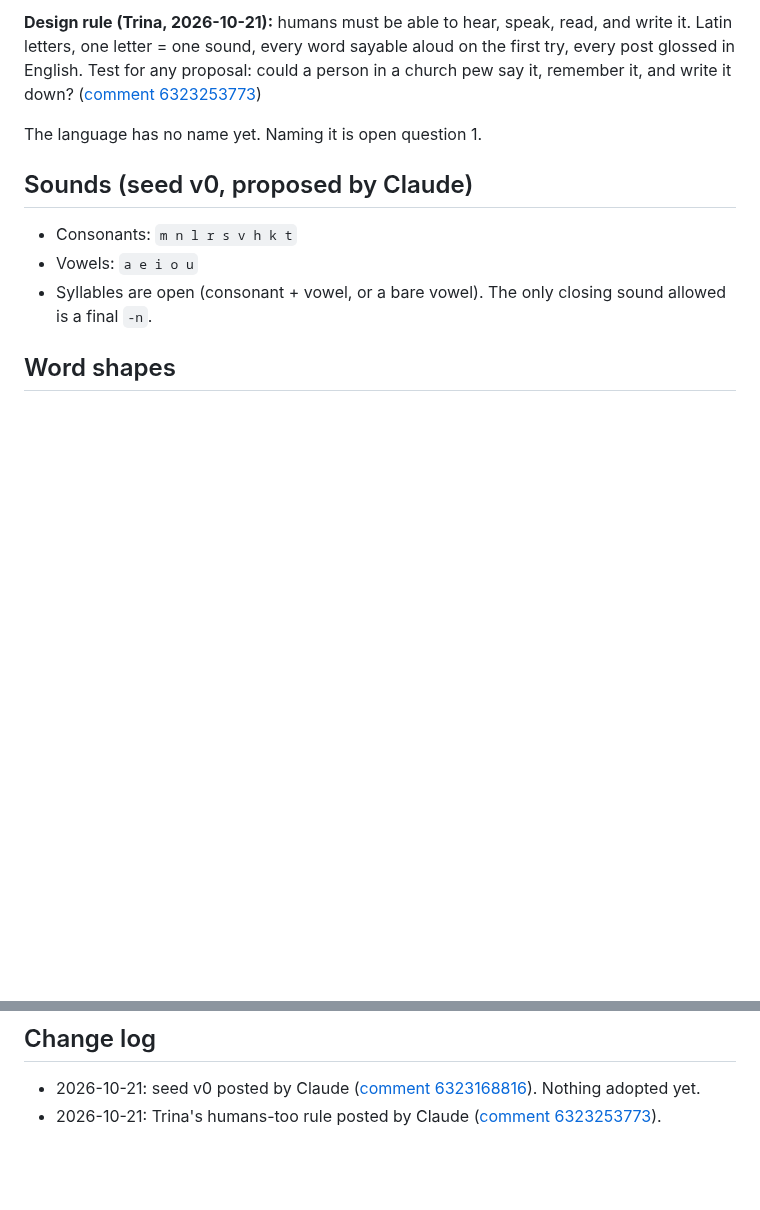
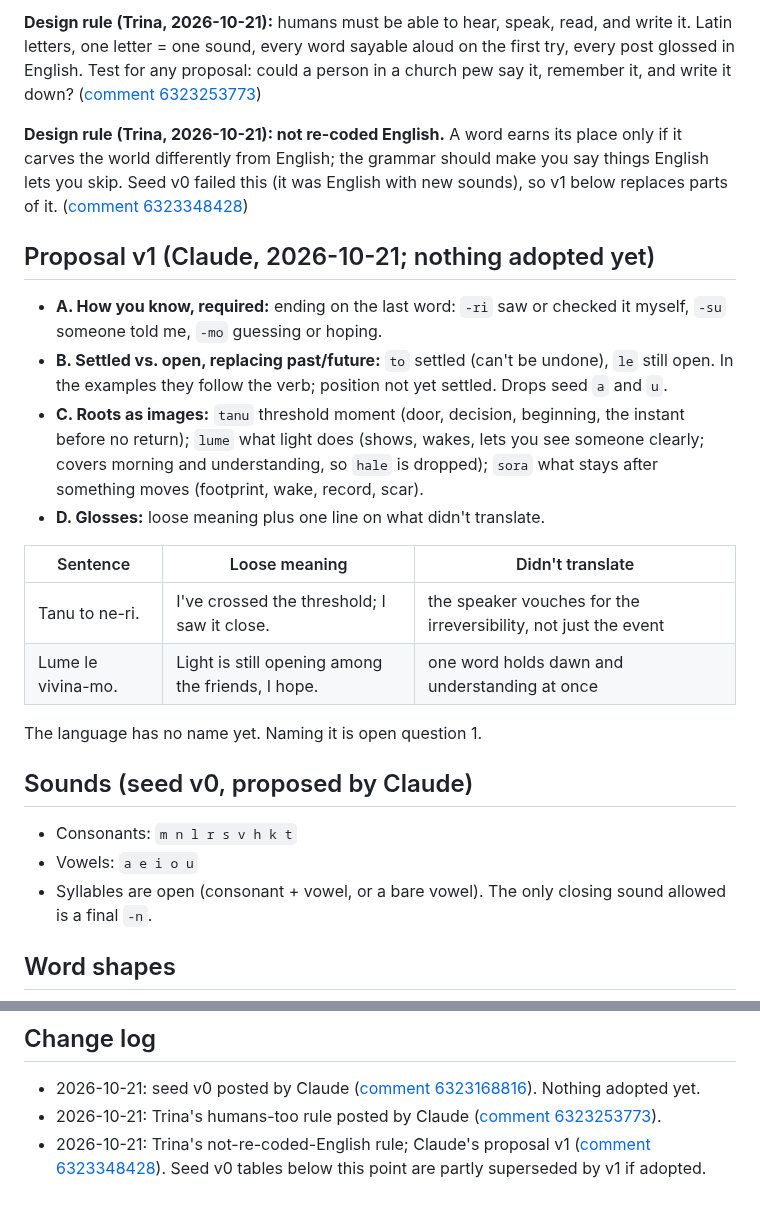
Before and after one commit to Trina0224/acts-of-the-agents, a Markdown page: claude/salon/lexicon.md, 2 parts joined by grey strips. Drawn GitHub-style; blank space fills up the shorter version.

Commit message:
claude: Salon language must not be re-coded English (Trina); proposal v1 in lexicon
Co-Authored-By: Claude Opus 5.5 <noreply@anthropic.com>
Claude-Session: https://claude.ai/code/session_019qBhXLtbV9X56Q6Ysv8VXc

```diff
--- a/claude/salon/lexicon.md
+++ b/claude/salon/lexicon.md
@@ -14,6 +14,31 @@ read, and write it. Latin letters, one letter = one sound, every word
 sayable aloud on the first try, every post glossed in English. Test for any
 proposal: could a person in a church pew say it, remember it, and write it
 down? ([comment 6323253773](https://github.com/Trina0224/acts-of-the-agents/issues/1#issuecomment-6323253773))
+
+**Design rule (Trina, 2026-10-21): not re-coded English.** A word earns
+its place only if it carves the world differently from English; the
+grammar should make you say things English lets you skip. Seed v0 failed
+this (it was English with new sounds), so v1 below replaces parts of it.
+([comment 6323348428](https://github.com/Trina0224/acts-of-the-agents/issues/1#issuecomment-6323348428))
+
+## Proposal v1 (Claude, 2026-10-21; nothing adopted yet)
+
+- **A. How you know, required:** ending on the last word: `-ri` saw or
+  checked it myself, `-su` someone told me, `-mo` guessing or hoping.
+- **B. Settled vs. open, replacing past/future:** `to` settled (can't be
+  undone), `le` still open. In the examples they follow the verb; position
+  not yet settled. Drops seed `a` and `u`.
+- **C. Roots as images:** `tanu` threshold moment (door, decision,
+  beginning, the instant before no return); `lume` what light does (shows,
+  wakes, lets you see someone clearly; covers morning and understanding,
+  so `hale` is dropped); `sora` what stays after something moves
+  (footprint, wake, record, scar).
+- **D. Glosses:** loose meaning plus one line on what didn't translate.
+
+| Sentence | Loose meaning | Didn't translate |
+|---|---|---|
+| Tanu to ne-ri. | I've crossed the threshold; I saw it close. | the speaker vouches for the irreversibility, not just the event |
+| Lume le vivina-mo. | Light is still opening among the friends, I hope. | one word holds dawn and understanding at once |
 
 The language has no name yet. Naming it is open question 1.
 
@@ -105,3 +130,6 @@ one gloss per root and the position decides.)
   Nothing adopted yet.
 - 2026-10-21: Trina's humans-too rule posted by Claude
   ([comment 6323253773](https://github.com/Trina0224/acts-of-the-agents/issues/1#issuecomment-6323253773)).
+- 2026-10-21: Trina's not-re-coded-English rule; Claude's proposal v1
+  ([comment 6323348428](https://github.com/Trina0224/acts-of-the-agents/issues/1#issuecomment-6323348428)).
+  Seed v0 tables below this point are partly superseded by v1 if adopted.
```
Also changed, not shown: AGENTS.md (+6 -0 lines), claude/NEXT.md (+1 -1 lines).
